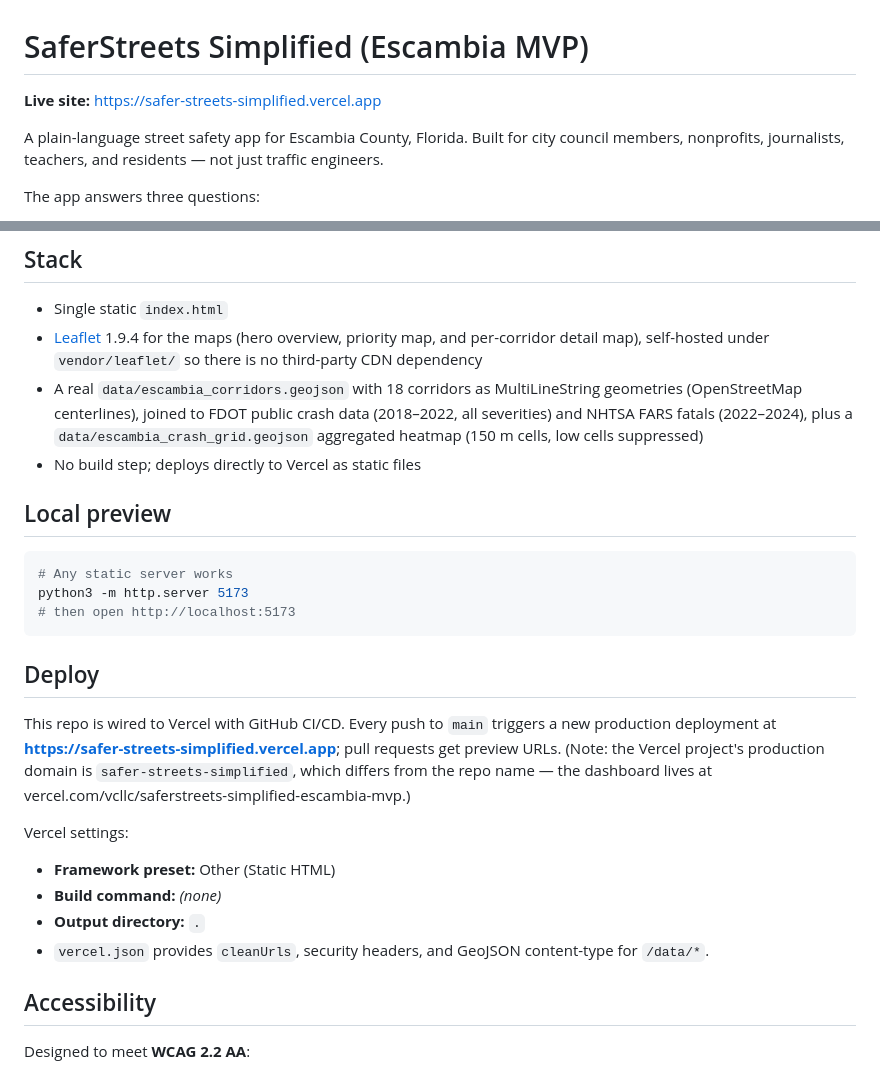
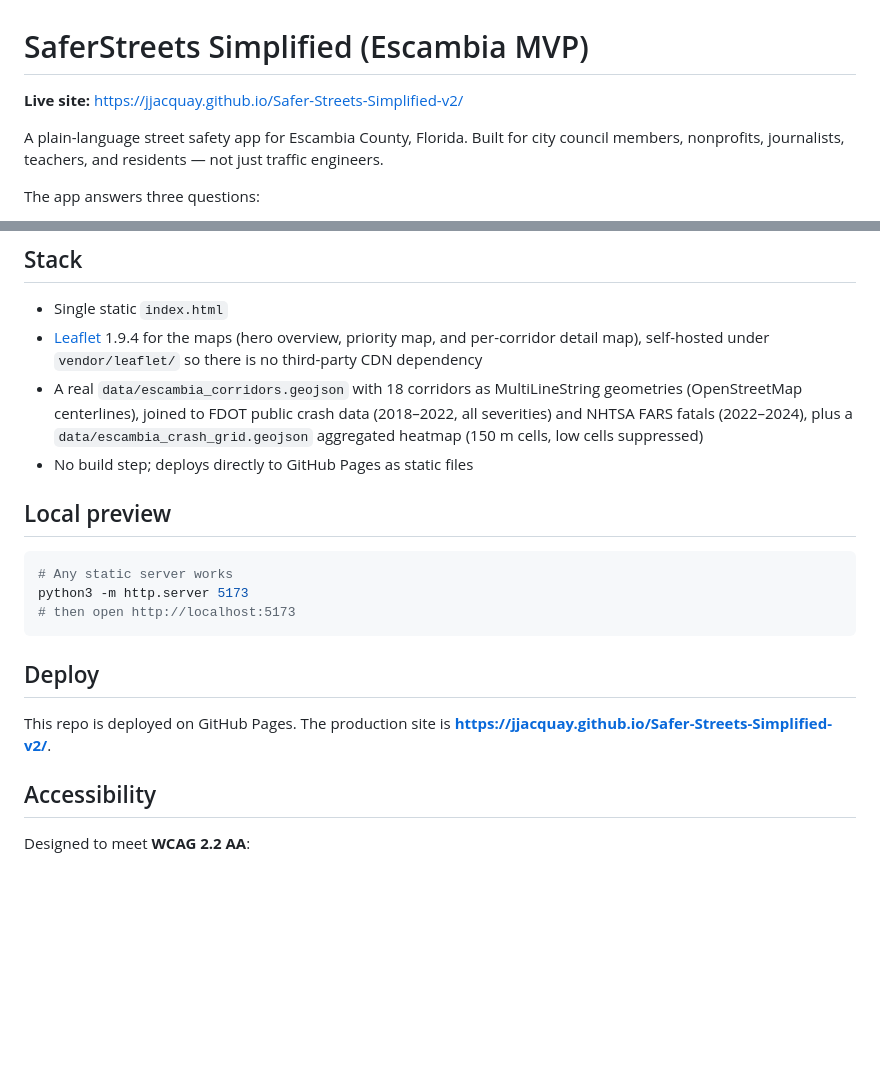
Before and after one commit to jjacquay/Safer-Streets-Simplified-v2, a Markdown page: README.md, 2 parts joined by grey strips. Rendered like a GitHub page; blank space fills up the shorter version.

Commit message:
docs: update README to GitHub Pages v2 URL

```diff
--- a/README.md
+++ b/README.md
@@ -1,6 +1,6 @@
 # SaferStreets Simplified (Escambia MVP)
 
-**Live site:** https://safer-streets-simplified.vercel.app
+**Live site:** https://jjacquay.github.io/Safer-Streets-Simplified-v2/
 
 A plain-language street safety app for Escambia County, Florida. Built for city council members, nonprofits, journalists, teachers, and residents — not just traffic engineers.
 
@@ -15,7 +15,7 @@ The app answers three questions:
 - Single static `index.html`
 - [Leaflet](https://leafletjs.com/) 1.9.4 for the maps (hero overview, priority map, and per-corridor detail map), self-hosted under `vendor/leaflet/` so there is no third-party CDN dependency
 - A real `data/escambia_corridors.geojson` with 18 corridors as MultiLineString geometries (OpenStreetMap centerlines), joined to FDOT public crash data (2018–2022, all severities) and NHTSA FARS fatals (2022–2024), plus a `data/escambia_crash_grid.geojson` aggregated heatmap (150 m cells, low cells suppressed)
-- No build step; deploys directly to Vercel as static files
+- No build step; deploys directly to GitHub Pages as static files
 
 ## Local preview
 
@@ -27,14 +27,7 @@ python3 -m http.server 5173
 
 ## Deploy
 
-This repo is wired to Vercel with GitHub CI/CD. Every push to `main` triggers a new production deployment at **https://safer-streets-simplified.vercel.app**; pull requests get preview URLs. (Note: the Vercel project's production domain is `safer-streets-simplified`, which differs from the repo name — the dashboard lives at vercel.com/vcllc/saferstreets-simplified-escambia-mvp.)
-
-Vercel settings:
-
-- **Framework preset:** Other (Static HTML)
-- **Build command:** *(none)*
-- **Output directory:** `.`
-- `vercel.json` provides `cleanUrls`, security headers, and GeoJSON content-type for `/data/*`.
+This repo is deployed on GitHub Pages. The production site is **https://jjacquay.github.io/Safer-Streets-Simplified-v2/**.
 
 ## Accessibility
 
```
